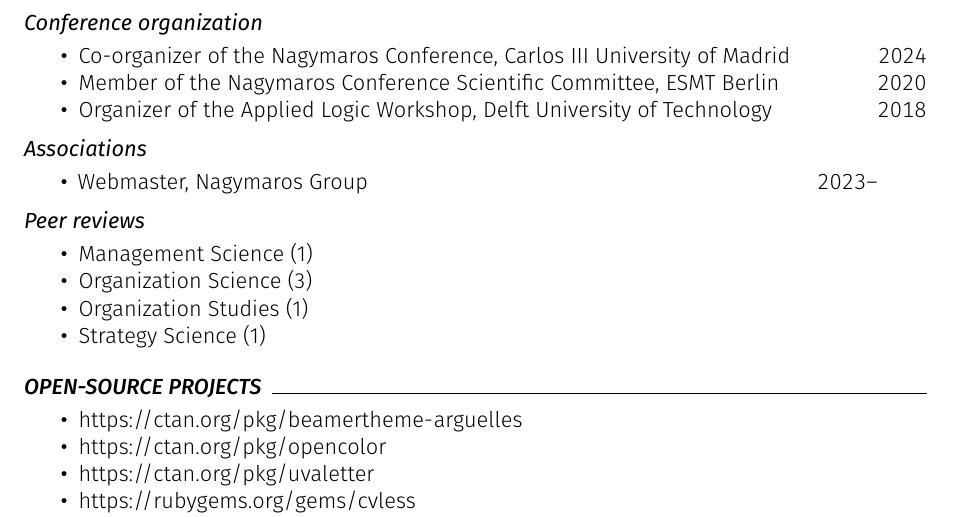
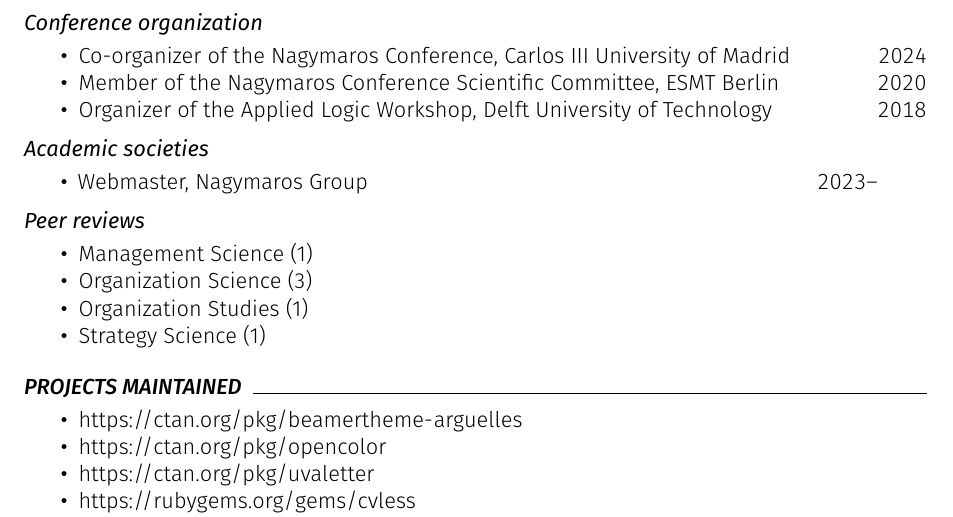
Before and after one commit to piazzai/piazzai.github.io, a LaTeX CV (cv.tex): part of page 4 of 4, cut so that both start at the same text. Compiled offline with pdfLaTeX.

Commit message:
Change subsection headers

```diff
--- a/cv.tex
+++ b/cv.tex
@@ -252,7 +252,7 @@
     \cvline{Organizer of the Applied Logic Workshop}{Delft University of Technology}{2018}
 \end{cvlines}
 
-\cvsubsection{Associations}
+\cvsubsection{Academic societies}
 
 \begin{cvlines}
     \cvline{Webmaster}{Nagymaros Group}{2023--\phantom{0000}}
@@ -267,7 +267,7 @@
     \cvline[]{Strategy Science}{(1)}{}
 \end{cvlines}
 
-\cvsection{Open-source projects}
+\cvsection{Projects maintained}
 
 \begin{cvlines}
     \cvline[]{\url{https://ctan.org/pkg/beamertheme-arguelles}}{}{}
```
